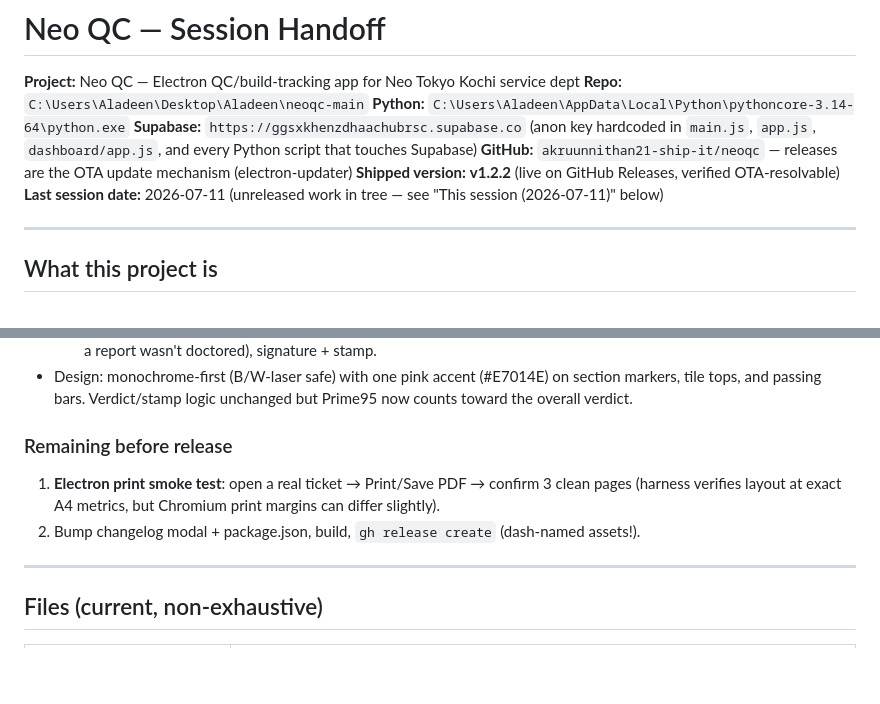
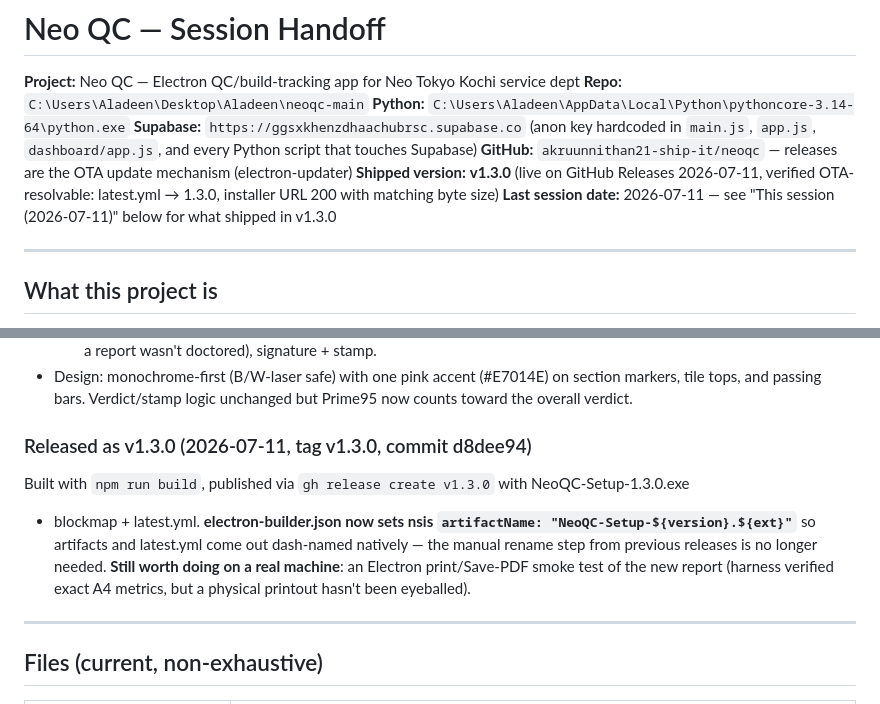
Before and after one commit to akruunnithan21-ship-it/neoqc, a Markdown page: HANDOFF.md, 2 parts joined by grey strips. Rendered like a GitHub page; blank space fills up the shorter version.

Commit message:
docs: record v1.3.0 release in HANDOFF
Co-Authored-By: Claude Fable 5 <noreply@anthropic.com>

```diff
--- a/HANDOFF.md
+++ b/HANDOFF.md
@@ -5,8 +5,8 @@
 **Python:** `C:\Users\Aladeen\AppData\Local\Python\pythoncore-3.14-64\python.exe`
 **Supabase:** `https://ggsxkhenzdhaachubrsc.supabase.co` (anon key hardcoded in `main.js`, `app.js`, `dashboard/app.js`, and every Python script that touches Supabase)
 **GitHub:** `akruunnithan21-ship-it/neoqc` — releases are the OTA update mechanism (electron-updater)
-**Shipped version:** **v1.2.2** (live on GitHub Releases, verified OTA-resolvable)
-**Last session date:** 2026-07-11 (unreleased work in tree — see "This session (2026-07-11)" below)
+**Shipped version:** **v1.3.0** (live on GitHub Releases 2026-07-11, verified OTA-resolvable: latest.yml → 1.3.0, installer URL 200 with matching byte size)
+**Last session date:** 2026-07-11 — see "This session (2026-07-11)" below for what shipped in v1.3.0
 
 ---
 
@@ -142,10 +142,13 @@ hit-testing in a static repro. Fixed: `.autocomplete-list:empty { display:none;
   tile tops, and passing bars. Verdict/stamp logic unchanged but Prime95 now counts toward the
   overall verdict.
 
-### Remaining before release
-1. **Electron print smoke test**: open a real ticket → Print/Save PDF → confirm 3 clean pages
-   (harness verifies layout at exact A4 metrics, but Chromium print margins can differ slightly).
-2. Bump changelog modal + package.json, build, `gh release create` (dash-named assets!).
+### Released as v1.3.0 (2026-07-11, tag v1.3.0, commit d8dee94)
+Built with `npm run build`, published via `gh release create v1.3.0` with NeoQC-Setup-1.3.0.exe
++ blockmap + latest.yml. **electron-builder.json now sets nsis `artifactName:
+"NeoQC-Setup-${version}.${ext}"`** so artifacts and latest.yml come out dash-named natively —
+the manual rename step from previous releases is no longer needed.
+**Still worth doing on a real machine**: an Electron print/Save-PDF smoke test of the new
+report (harness verified exact A4 metrics, but a physical printout hasn't been eyeballed).
 
 ---
 
```
